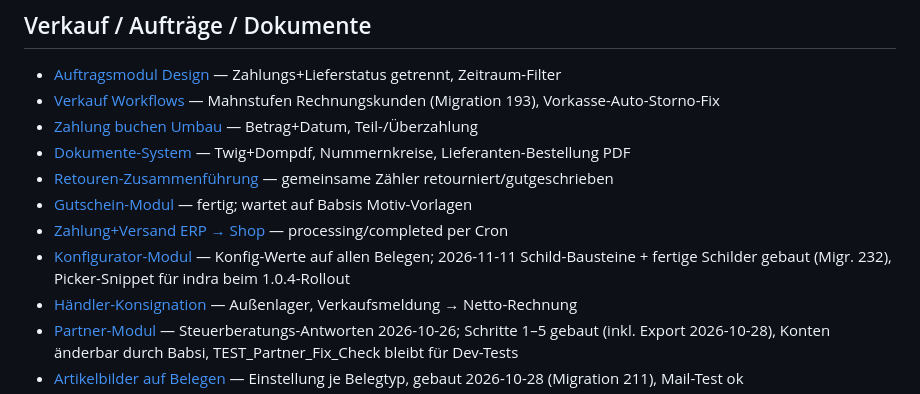
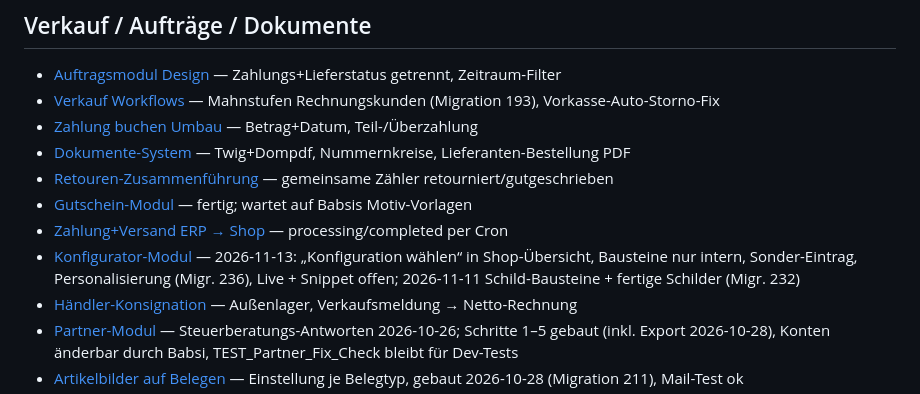
Before and after one commit to Kindra2804/mealana-erp, a Markdown page: .claude/memory/MEMORY.md, the part around one of its changes. GitHub-like rendering.

```diff
--- a/.claude/memory/MEMORY.md
+++ b/.claude/memory/MEMORY.md
@@ -63,7 +63,7 @@
 - [Retouren-Zusammenführung](project_retouren_zusammenfuehrung.md) — gemeinsame Zähler retourniert/gutgeschrieben
 - [Gutschein-Modul](project_gutscheine.md) — fertig; wartet auf Babsis Motiv-Vorlagen
 - [Zahlung+Versand ERP → Shop](project_zahlung_erp_an_shop.md) — processing/completed per Cron
-- [Konfigurator-Modul](project_konfigurator_modul.md) — Konfig-Werte auf allen Belegen; 2026-11-11 Schild-Bausteine + fertige Schilder gebaut (Migr. 232), Picker-Snippet für indra beim 1.0.4-Rollout
+- [Konfigurator-Modul](project_konfigurator_modul.md) — 2026-11-13: „Konfiguration wählen“ in Shop-Übersicht, Bausteine nur intern, Sonder-Eintrag, Personalisierung (Migr. 236), Live + Snippet offen; 2026-11-11 Schild-Bausteine + fertige Schilder (Migr. 232)
 - [Händler-Konsignation](project_haendler_konsignation.md) — Außenlager, Verkaufsmeldung → Netto-Rechnung
 - [Partner-Modul](project_partner_modul.md) — Steuerberatungs-Antworten 2026-10-26; Schritte 1–5 gebaut (inkl. Export 2026-10-28), Konten änderbar durch Babsi, TEST_Partner_Fix_Check bleibt für Dev-Tests
 - [Artikelbilder auf Belegen](project_belege_artikelbilder.md) — Einstellung je Belegtyp, gebaut 2026-10-28 (Migration 211), Mail-Test ok
```
Also changed, not shown: other parts of .claude/memory/MEMORY.md (+1 -1 lines), .claude/memory/project_konfigurator_modul.md (+7 -0 lines).
